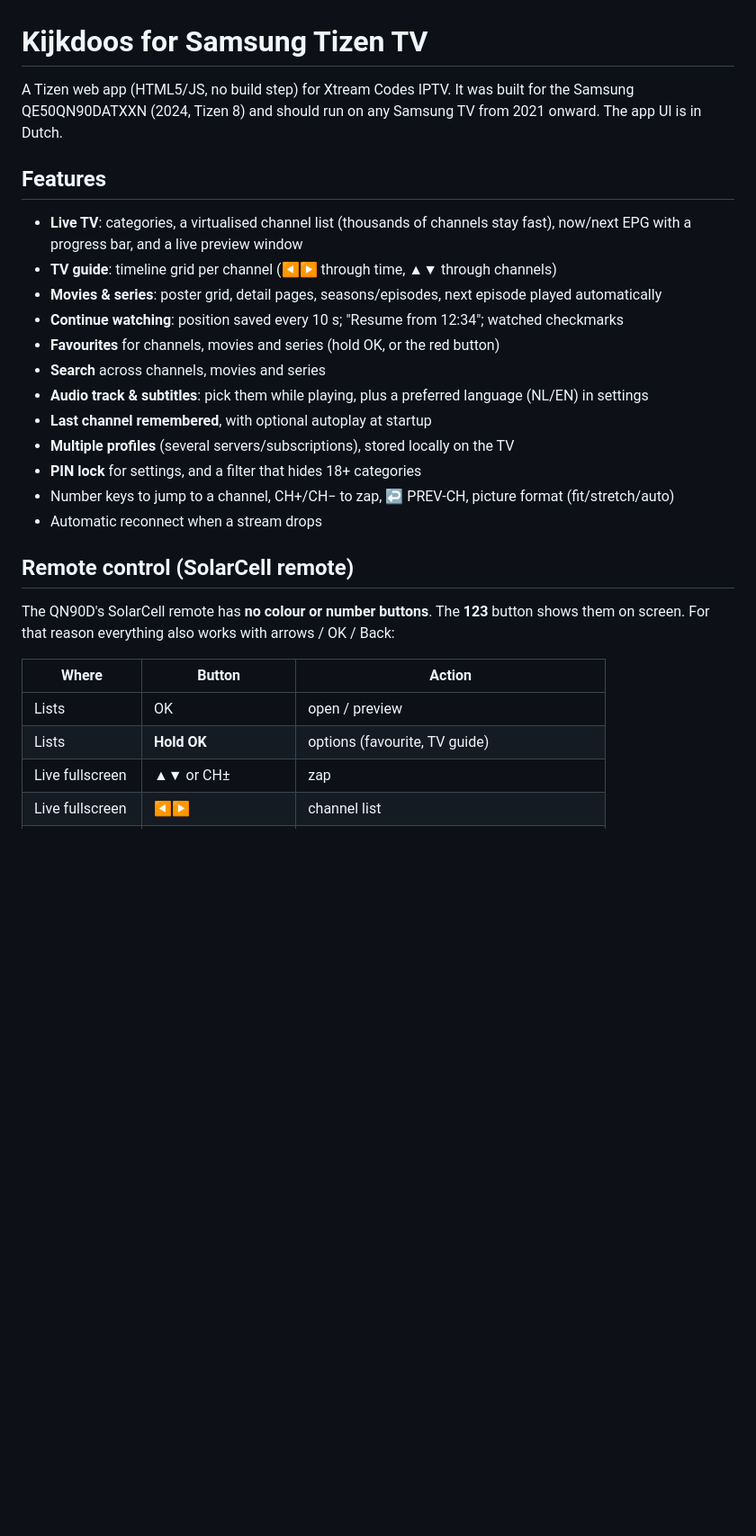
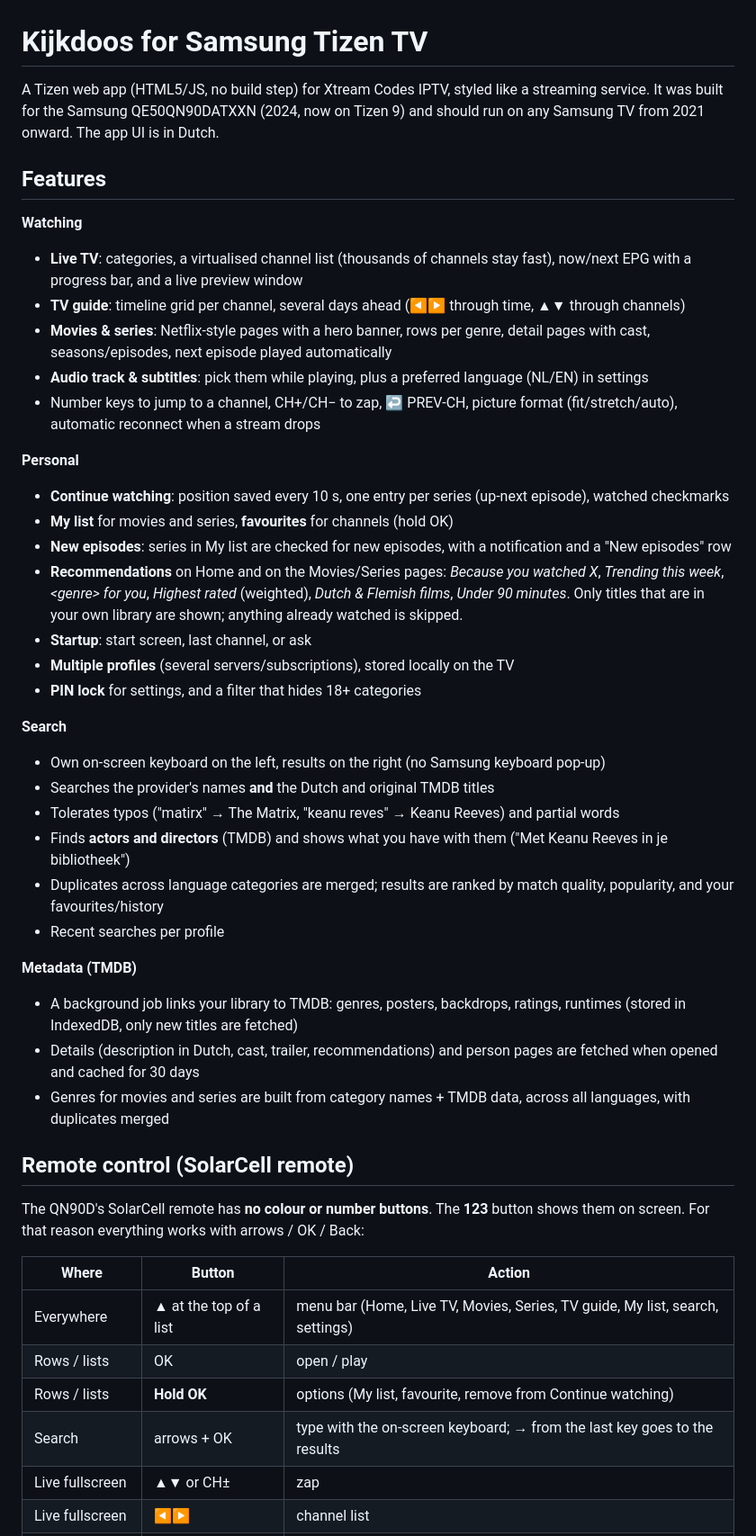
Before and after one commit to ShockRaver/couchbox, a Markdown page: README.md, the part around one of its changes. Shown at 90% size. GitHub-like rendering; blank space fills up the shorter version.

Commit message:
README bijgewerkt: zoeken, aanbevelingen, TMDB, ontwerp, snelheid, testserver
Co-Authored-By: Claude Opus 5.5 <noreply@anthropic.com>

```diff
--- a/README.md
+++ b/README.md
@@ -1,30 +1,48 @@
 # Kijkdoos for Samsung Tizen TV
 
-A Tizen web app (HTML5/JS, no build step) for Xtream Codes IPTV. It was built for the Samsung QE50QN90DATXXN (2024, Tizen 8) and should run on any Samsung TV from 2021 onward. The app UI is in Dutch.
+A Tizen web app (HTML5/JS, no build step) for Xtream Codes IPTV, styled like a streaming service. It was built for the Samsung QE50QN90DATXXN (2024, now on Tizen 9) and should run on any Samsung TV from 2021 onward. The app UI is in Dutch.
 
 ## Features
 
+**Watching**
 - **Live TV**: categories, a virtualised channel list (thousands of channels stay fast), now/next EPG with a progress bar, and a live preview window
-- **TV guide**: timeline grid per channel (◀▶ through time, ▲▼ through channels)
-- **Movies & series**: poster grid, detail pages, seasons/episodes, next episode played automatically
-- **Continue watching**: position saved every 10 s; "Resume from 12:34"; watched checkmarks
-- **Favourites** for channels, movies and series (hold OK, or the red button)
-- **Search** across channels, movies and series
+- **TV guide**: timeline grid per channel, several days ahead (◀▶ through time, ▲▼ through channels)
+- **Movies & series**: Netflix-style pages with a hero banner, rows per genre, detail pages with cast, seasons/episodes, next episode played automatically
 - **Audio track & subtitles**: pick them while playing, plus a preferred language (NL/EN) in settings
-- **Last channel remembered**, with optional autoplay at startup
+- Number keys to jump to a channel, CH+/CH− to zap, ↩ PREV-CH, picture format (fit/stretch/auto), automatic reconnect when a stream drops
+
+**Personal**
+- **Continue watching**: position saved every 10 s, one entry per series (up-next episode), watched checkmarks
+- **My list** for movies and series, **favourites** for channels (hold OK)
+- **New episodes**: series in My list are checked for new episodes, with a notification and a "New episodes" row
+- **Recommendations** on Home and on the Movies/Series pages: *Because you watched X*, *Trending this week*, *&lt;genre&gt; for you*, *Highest rated* (weighted), *Dutch & Flemish films*, *Under 90 minutes*. Only titles that are in your own library are shown; anything already watched is skipped.
+- **Startup**: start screen, last channel, or ask
 - **Multiple profiles** (several servers/subscriptions), stored locally on the TV
 - **PIN lock** for settings, and a filter that hides 18+ categories
-- Number keys to jump to a channel, CH+/CH− to zap, ↩ PREV-CH, picture format (fit/stretch/auto)
-- Automatic reconnect when a stream drops
+
+**Search**
+- Own on-screen keyboard on the left, results on the right (no Samsung keyboard pop-up)
+- Searches the provider's names **and** the Dutch and original TMDB titles
+- Tolerates typos ("matirx" → The Matrix, "keanu reves" → Keanu Reeves) and partial words
+- Finds **actors and directors** (TMDB) and shows what you have with them ("Met Keanu Reeves in je bibliotheek")
+- Duplicates across language categories are merged; results are ranked by match quality, popularity, and your favourites/history
+- Recent searches per profile
+
+**Metadata (TMDB)**
+- A background job links your library to TMDB: genres, posters, backdrops, ratings, runtimes (stored in IndexedDB, only new titles are fetched)
+- Details (description in Dutch, cast, trailer, recommendations) and person pages are fetched when opened and cached for 30 days
+- Genres for movies and series are built from category names + TMDB data, across all languages, with duplicates merged
 
 ## Remote control (SolarCell remote)
 
-The QN90D's SolarCell remote has **no colour or number buttons**. The **123** button shows them on screen. For that reason everything also works with arrows / OK / Back:
+The QN90D's SolarCell remote has **no colour or number buttons**. The **123** button shows them on screen. For that reason everything works with arrows / OK / Back:
 
 | Where | Button | Action |
 |---|---|---|
-| Lists | OK | open / preview |
-| Lists | **Hold OK** | options (favourite, TV guide) |
+| Everywhere | ▲ at the top of a list | menu bar (Home, Live TV, Movies, Series, TV guide, My list, search, settings) |
+| Rows / lists | OK | open / play |
+| Rows / lists | **Hold OK** | options (My list, favourite, remove from Continue watching) |
+| Search | arrows + OK | type with the on-screen keyboard; → from the last key goes to the results |
 | Live fullscreen | ▲▼ or CH± | zap |
 | Live fullscreen | ◀▶ | channel list |
 | Live fullscreen | OK | menu (audio, subtitles, favourite, picture) |
```
Also changed, not shown: other parts of README.md (+50 -20 lines).
